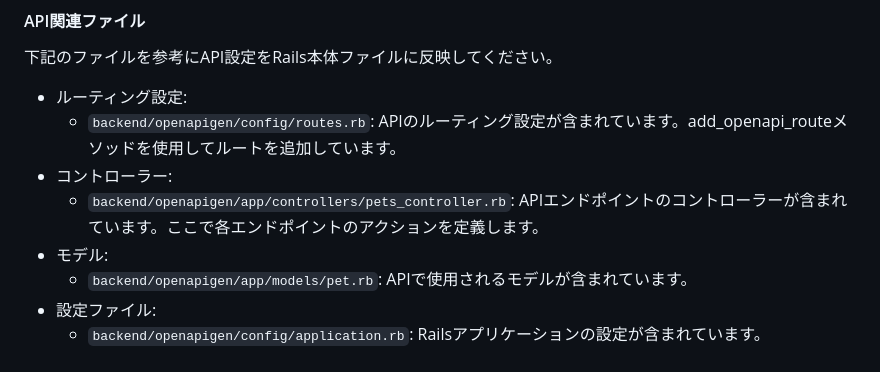
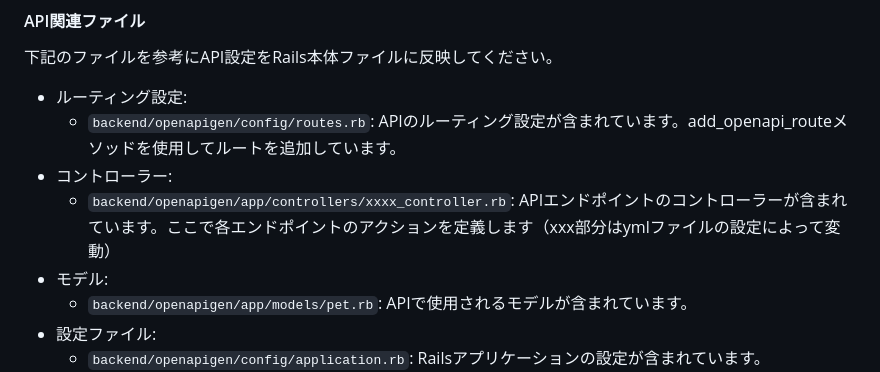
Before and after one commit to Conovel/environment, a Markdown page: README.md, the part around the change. GitHub-like rendering.

Commit message:
変動的なファイル名の箇所を修正

```diff
--- a/README.md
+++ b/README.md
@@ -145,7 +145,7 @@ docker run --rm -v ${PROJECT_ROOT}:/local openapitools/openapi-generator-cli gen
 - ルーティング設定:
   - `backend/openapigen/config/routes.rb`: APIのルーティング設定が含まれています。add_openapi_routeメソッドを使用してルートを追加しています。
 - コントローラー:
-  - `backend/openapigen/app/controllers/pets_controller.rb`: APIエンドポイントのコントローラーが含まれています。ここで各エンドポイントのアクションを定義します。
+  - `backend/openapigen/app/controllers/xxxx_controller.rb`: APIエンドポイントのコントローラーが含まれています。ここで各エンドポイントのアクションを定義します（xxx部分はymlファイルの設定によって変動）
 - モデル:
   - `backend/openapigen/app/models/pet.rb`: APIで使用されるモデルが含まれています。
 - 設定ファイル:
```
